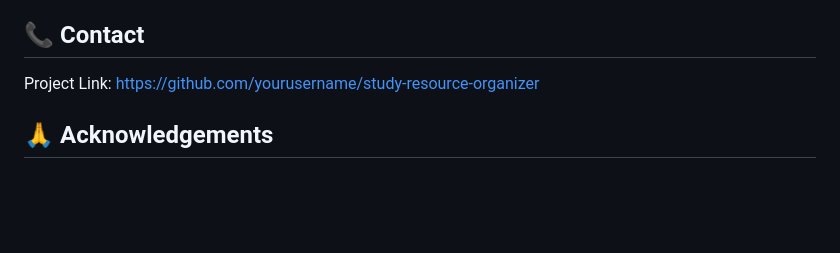
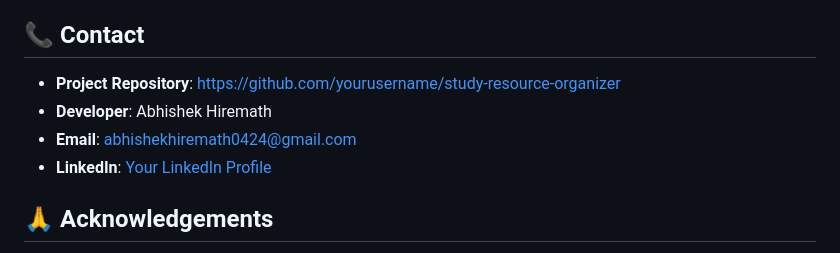
Before and after one commit to Savyasachi-2005/Student-Study-Organiser, a Markdown page: README.md, the part around the change. GitHub-like rendering; blank space fills up the shorter version.

```diff
--- a/README.md
+++ b/README.md
@@ -187,7 +187,10 @@ This project is licensed under the MIT License - see the [LICENSE](LICENSE) file
 
 ## 📞 Contact
 
-Project Link: [https://github.com/yourusername/study-resource-organizer](https://github.com/yourusername/study-resource-organizer)
+- **Project Repository**: [https://github.com/yourusername/study-resource-organizer](https://github.com/Savyasachi-2005/Student-Study-Organiser)
+- **Developer**: Abhishek Hiremath
+- **Email**: abhishekhiremath0424@gmail.com
+- **LinkedIn**: [Your LinkedIn Profile]([https://linkedin.com/in/yourprofile](https://www.linkedin.com/in/abhishek-hiremath-3020692a3/))
 
 ## 🙏 Acknowledgements
 
```
